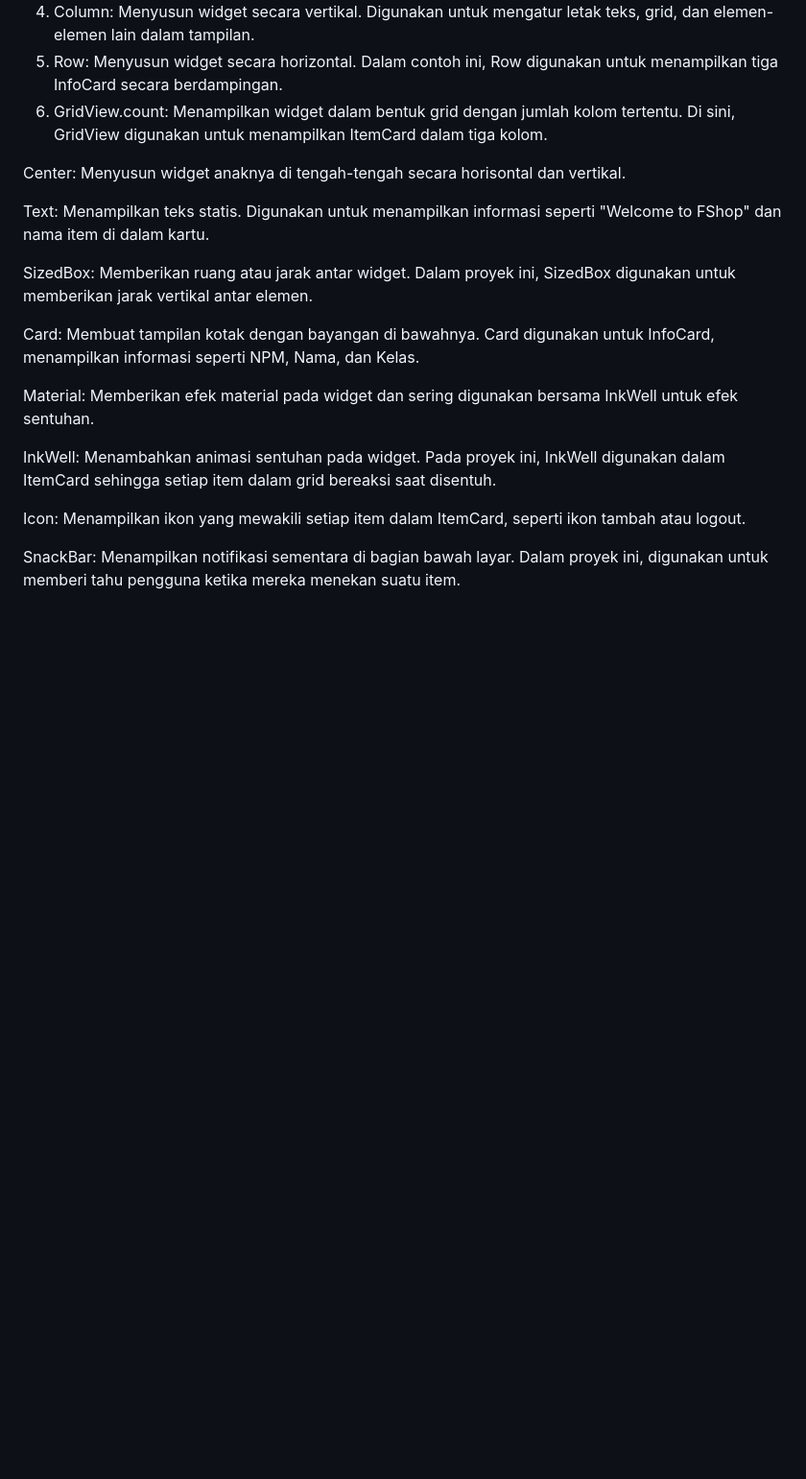
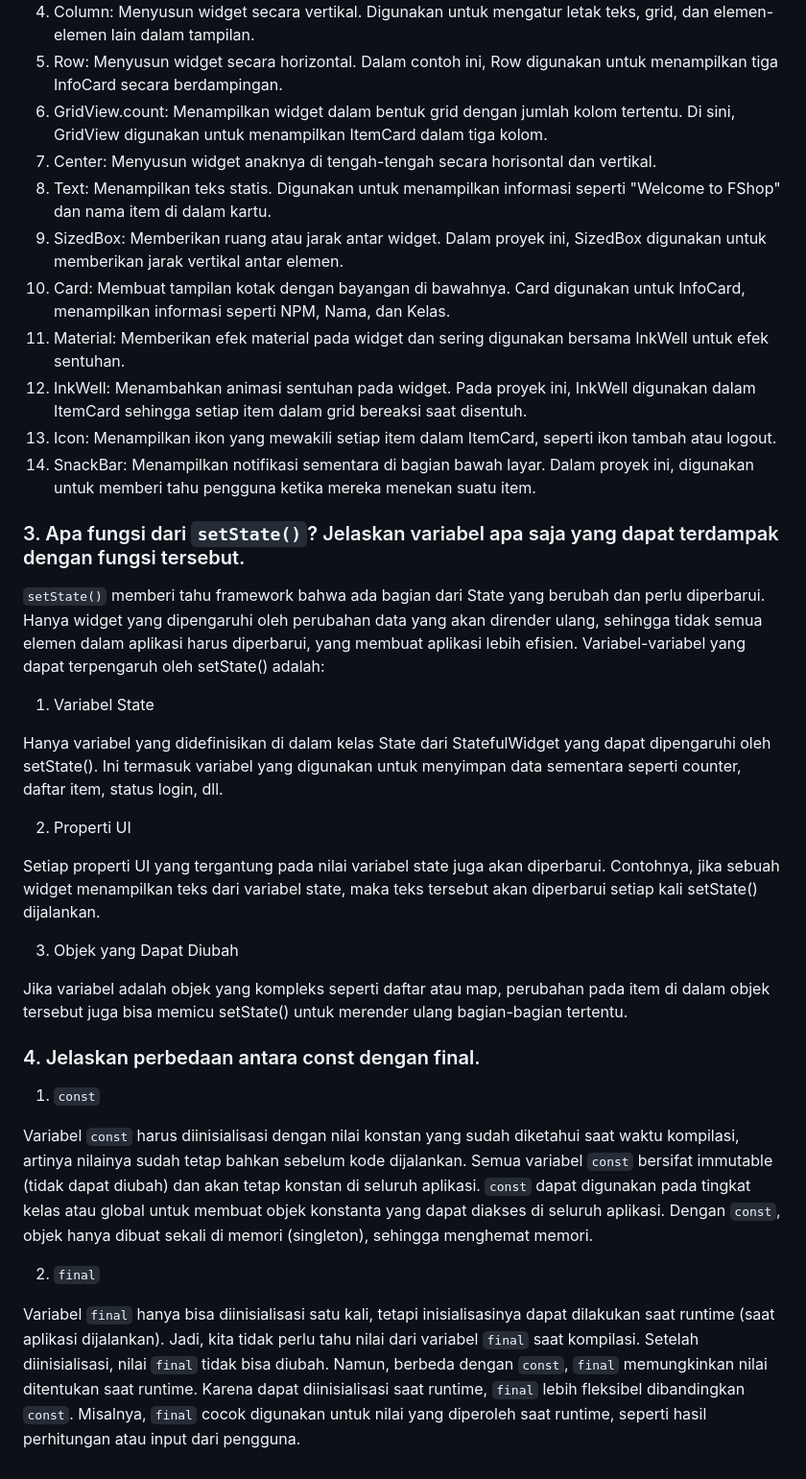
Before and after one commit to Fumuri/fshop-mobile, a Markdown page: README.md, the part around the change. Shown: that part at 96% size. GitHub-like rendering; blank space fills up the shorter version.

Commit message:
README.md sudah selesai

```diff
--- a/README.md
+++ b/README.md
@@ -70,19 +70,38 @@ Perbedaan dari keduanya :
 4. Column: Menyusun widget secara vertikal. Digunakan untuk mengatur letak teks, grid, dan elemen-elemen lain dalam tampilan.
 5. Row: Menyusun widget secara horizontal. Dalam contoh ini, Row digunakan untuk menampilkan tiga InfoCard secara berdampingan.
 6. GridView.count: Menampilkan widget dalam bentuk grid dengan jumlah kolom tertentu. Di sini, GridView digunakan untuk menampilkan ItemCard dalam tiga kolom.
+7. Center: Menyusun widget anaknya di tengah-tengah secara horisontal dan vertikal.
+8. Text: Menampilkan teks statis. Digunakan untuk menampilkan informasi seperti "Welcome to FShop" dan nama item di dalam kartu.
+9. SizedBox: Memberikan ruang atau jarak antar widget. Dalam proyek ini, SizedBox digunakan untuk memberikan jarak vertikal antar elemen.
+10. Card: Membuat tampilan kotak dengan bayangan di bawahnya. Card digunakan untuk InfoCard, menampilkan informasi seperti NPM, Nama, dan Kelas.
+11. Material: Memberikan efek material pada widget dan sering digunakan bersama InkWell untuk efek sentuhan.
+12. InkWell: Menambahkan animasi sentuhan pada widget. Pada proyek ini, InkWell digunakan dalam ItemCard sehingga setiap item dalam grid bereaksi saat disentuh.
+13. Icon: Menampilkan ikon yang mewakili setiap item dalam ItemCard, seperti ikon tambah atau logout.
+14. SnackBar: Menampilkan notifikasi sementara di bagian bawah layar. Dalam proyek ini, digunakan untuk memberi tahu pengguna ketika mereka menekan suatu item.
 
-Center: Menyusun widget anaknya di tengah-tengah secara horisontal dan vertikal.
+### 3. Apa fungsi dari `setState()`? Jelaskan variabel apa saja yang dapat terdampak dengan fungsi tersebut.
 
-Text: Menampilkan teks statis. Digunakan untuk menampilkan informasi seperti "Welcome to FShop" dan nama item di dalam kartu.
+`setState()` memberi tahu framework bahwa ada bagian dari State yang berubah dan perlu diperbarui. Hanya widget yang dipengaruhi oleh perubahan data yang akan dirender ulang, sehingga tidak semua elemen dalam aplikasi harus diperbarui, yang membuat aplikasi lebih efisien.
+Variabel-variabel yang dapat terpengaruh oleh setState() adalah:
 
-SizedBox: Memberikan ruang atau jarak antar widget. Dalam proyek ini, SizedBox digunakan untuk memberikan jarak vertikal antar elemen.
+1. Variabel State
 
-Card: Membuat tampilan kotak dengan bayangan di bawahnya. Card digunakan untuk InfoCard, menampilkan informasi seperti NPM, Nama, dan Kelas.
+Hanya variabel yang didefinisikan di dalam kelas State dari StatefulWidget yang dapat dipengaruhi oleh setState(). Ini termasuk variabel yang digunakan untuk menyimpan data sementara seperti counter, daftar item, status login, dll.
 
-Material: Memberikan efek material pada widget dan sering digunakan bersama InkWell untuk efek sentuhan.
+2. Properti UI
 
-InkWell: Menambahkan animasi sentuhan pada widget. Pada proyek ini, InkWell digunakan dalam ItemCard sehingga setiap item dalam grid bereaksi saat disentuh.
+Setiap properti UI yang tergantung pada nilai variabel state juga akan diperbarui. Contohnya, jika sebuah widget menampilkan teks dari variabel state, maka teks tersebut akan diperbarui setiap kali setState() dijalankan.
 
-Icon: Menampilkan ikon yang mewakili setiap item dalam ItemCard, seperti ikon tambah atau logout.
+3. Objek yang Dapat Diubah
 
-SnackBar: Menampilkan notifikasi sementara di bagian bawah layar. Dalam proyek ini, digunakan untuk memberi tahu pengguna ketika mereka menekan suatu item.
+Jika variabel adalah objek yang kompleks seperti daftar atau map, perubahan pada item di dalam objek tersebut juga bisa memicu setState() untuk merender ulang bagian-bagian tertentu.
+
+### 4. Jelaskan perbedaan antara const dengan final.
+
+1. `const`
+
+Variabel `const` harus diinisialisasi dengan nilai konstan yang sudah diketahui saat waktu kompilasi, artinya nilainya sudah tetap bahkan sebelum kode dijalankan. Semua variabel `const` bersifat immutable (tidak dapat diubah) dan akan tetap konstan di seluruh aplikasi. `const` dapat digunakan pada tingkat kelas atau global untuk membuat objek konstanta yang dapat diakses di seluruh aplikasi. Dengan `const`, objek hanya dibuat sekali di memori (singleton), sehingga menghemat memori.
+
+2. `final`
+
+Variabel `final` hanya bisa diinisialisasi satu kali, tetapi inisialisasinya dapat dilakukan saat runtime (saat aplikasi dijalankan). Jadi, kita tidak perlu tahu nilai dari variabel `final` saat kompilasi. Setelah diinisialisasi, nilai `final` tidak bisa diubah. Namun, berbeda dengan `const`, `final` memungkinkan nilai ditentukan saat runtime. Karena dapat diinisialisasi saat runtime, `final` lebih fleksibel dibandingkan `const`. Misalnya, `final` cocok digunakan untuk nilai yang diperoleh saat runtime, seperti hasil perhitungan atau input dari pengguna.
```
